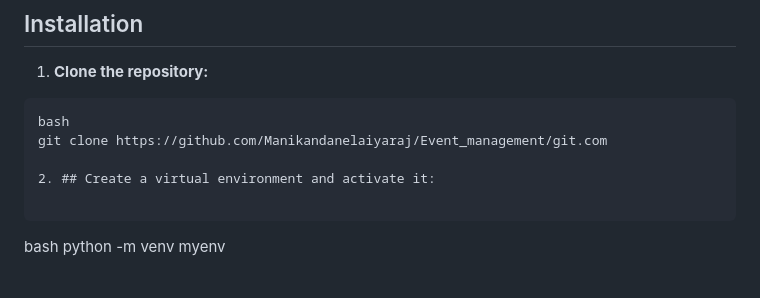
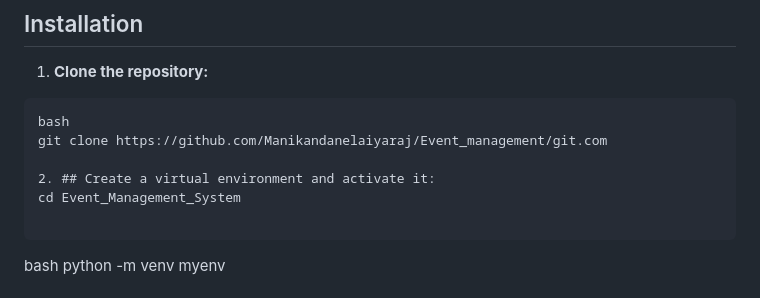
Before and after one commit to Manikandanelaiyaraj/Event_management, a Markdown page: README.md, the part around the change. GitHub-like rendering.

````diff
--- a/README.md
+++ b/README.md
@@ -52,6 +52,7 @@ bash
 git clone https://github.com/Manikandanelaiyaraj/Event_management/git.com
 
 2. ## Create a virtual environment and activate it:
+cd Event_Management_System
 
 ```
 bash
````
